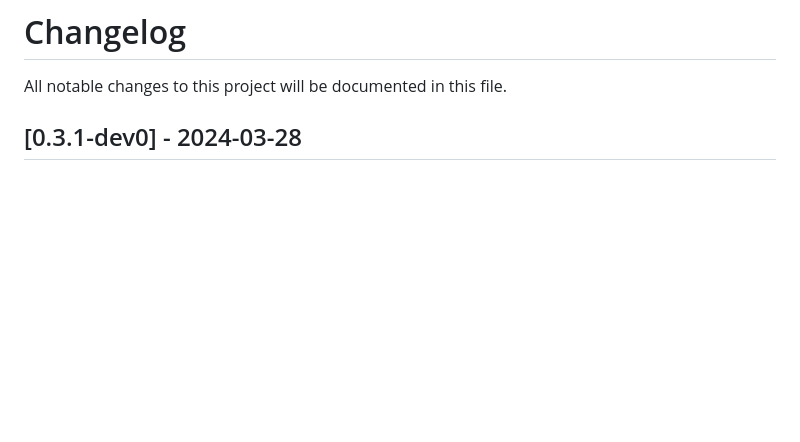
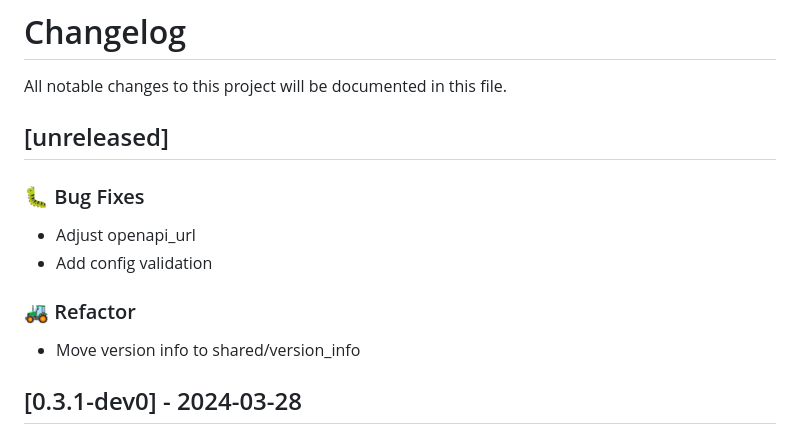
Before and after one commit to spraakbanken/sblex-server, a Markdown page: CHANGELOG.md, the part around the change. Drawn GitHub-style; blank space fills up the shorter version.

Commit message:
chore(release): prepare for release

```diff
--- a/CHANGELOG.md
+++ b/CHANGELOG.md
@@ -1,6 +1,17 @@
 # Changelog
 
 All notable changes to this project will be documented in this file.
+
+## [unreleased]
+
+### 🐛 Bug Fixes
+
+- Adjust openapi_url
+- Add config validation
+
+### 🚜 Refactor
+
+- Move version info to shared/version_info
 
 ## [0.3.1-dev0] - 2024-03-28
 
```
